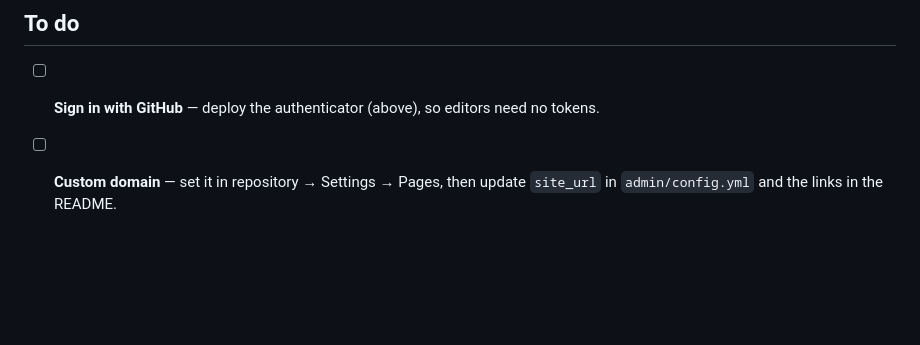
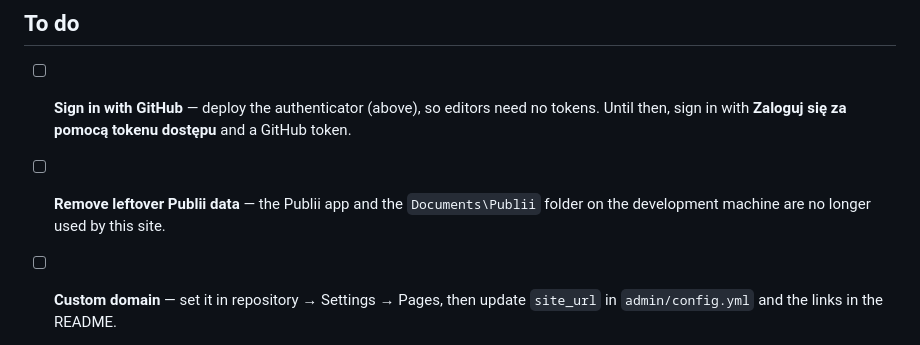
Before and after one commit to Alpaq92/prowe-website, a Markdown page: PROJECT.md, the part around the change. GitHub-like rendering; blank space fills up the shorter version.

Commit message:
PROJECT.md: token sign-in until OAuth, Publii cleanup to-do
Co-Authored-By: Claude Opus 5.5 <noreply@anthropic.com>

```diff
--- a/PROJECT.md
+++ b/PROJECT.md
@@ -85,6 +85,9 @@ repository folder; edits are written straight to the files, and you commit them
 ## To do
 
 - [ ] **Sign in with GitHub** — deploy the authenticator (above), so editors need no tokens.
+      Until then, sign in with **Zaloguj się za pomocą tokenu dostępu** and a GitHub token.
+- [ ] **Remove leftover Publii data** — the Publii app and the `Documents\Publii` folder on the
+      development machine are no longer used by this site.
 - [ ] **Custom domain** — set it in repository → Settings → Pages, then update `site_url` in
       `admin/config.yml` and the links in the README.
 - [ ] **Imprint and privacy page** — a public company site in the EU needs contact details and a
```
